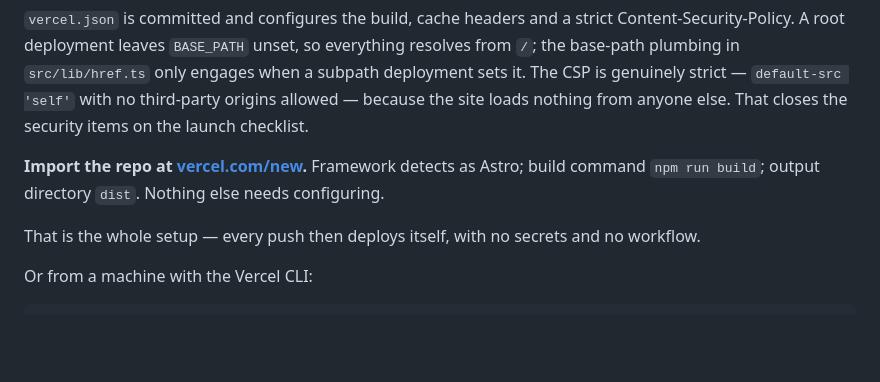
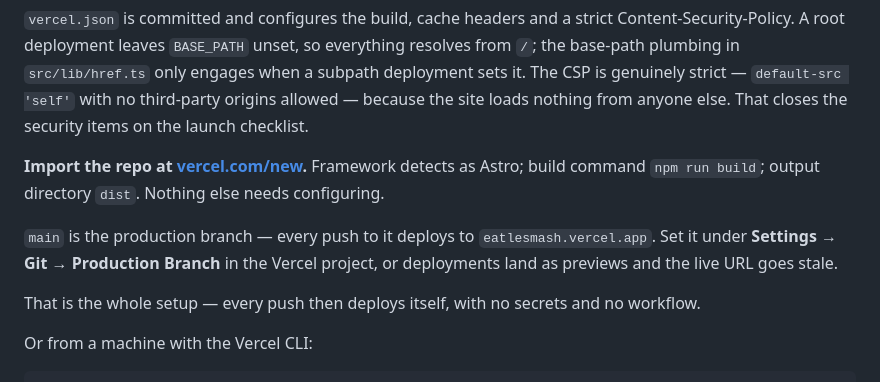
Before and after one commit to shine-kyaw/lesmash, a Markdown page: README.md, the part around the change. GitHub-like rendering; blank space fills up the shorter version.

Commit message:
Move to main as the production branch
Production and the branch being pushed to had drifted apart, so
eatlesmash.vercel.app was still serving the first commit from 23 Aug while
every change since landed as a preview only. main is now the branch all work
goes to, and the docs say so.

Co-Authored-By: Claude Opus 5 <noreply@anthropic.com>
Claude-Session: https://claude.ai/code/session_01VanN8EhkDoZz17AQqGad6N

```diff
--- a/README.md
+++ b/README.md
@@ -224,6 +224,11 @@ else. That closes the security items on the launch checklist.
 detects as Astro; build command `npm run build`; output directory `dist`.
 Nothing else needs configuring.
 
+`main` is the production branch — every push to it deploys to
+`eatlesmash.vercel.app`. Set it under **Settings → Git → Production Branch** in
+the Vercel project, or deployments land as previews and the live URL goes
+stale.
+
 That is the whole setup — every push then deploys itself, with no secrets and
 no workflow.
 
```
Also changed, not shown: docs/DEPLOY.md (+1 -1 lines).
